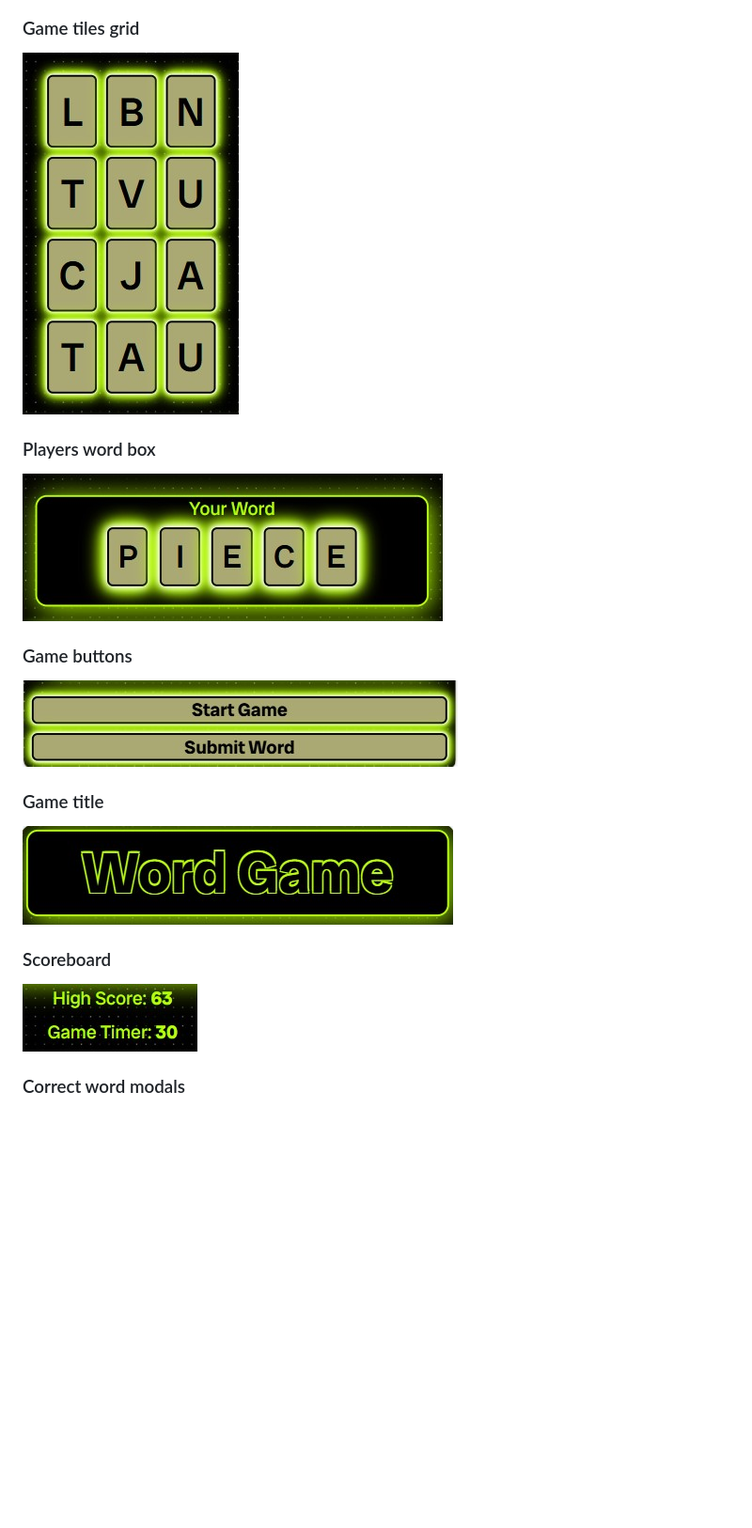
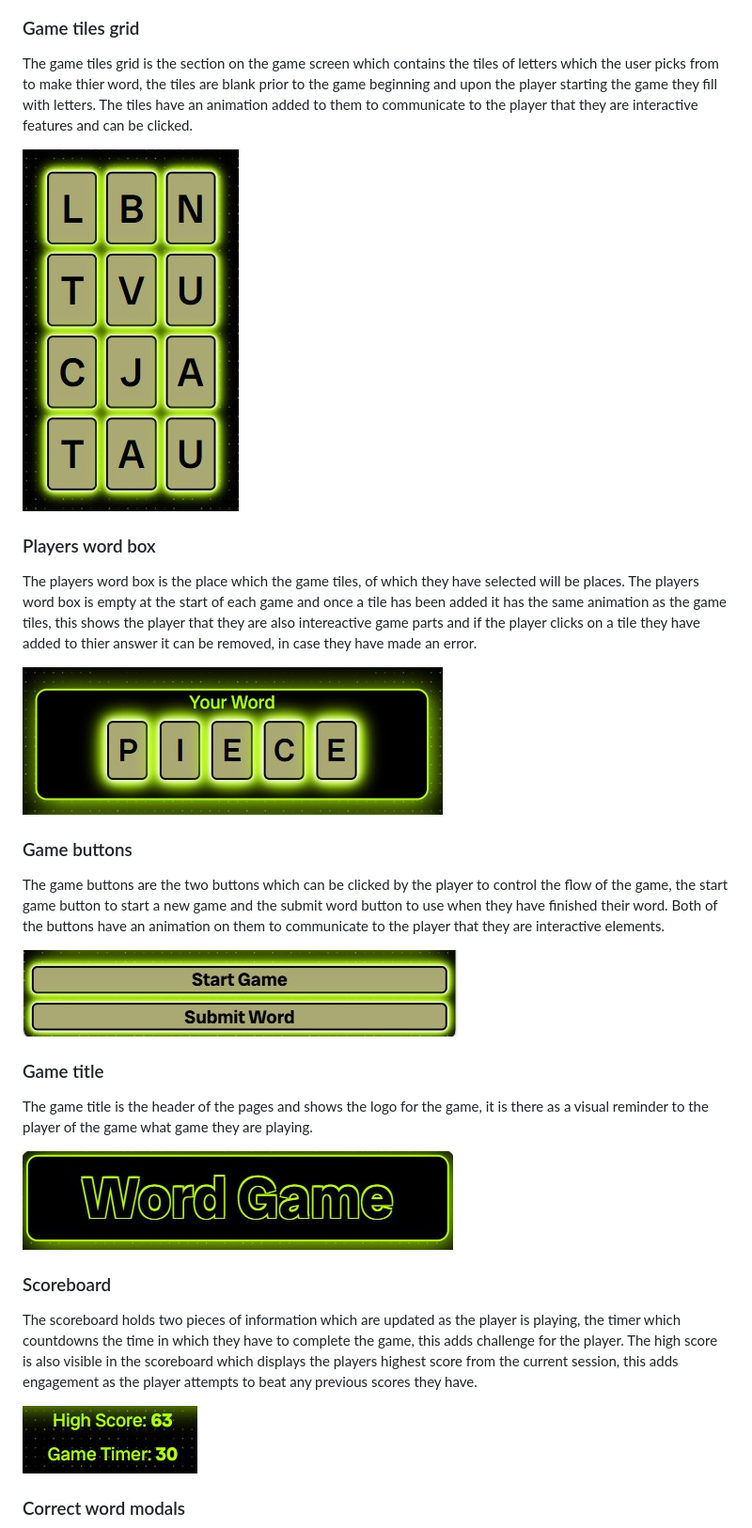
Before and after one commit to Ian-Blanshard/MP2-Word-Game, a Markdown page: README.md, the part around one of its changes. Shown at 94% size. Drawn GitHub-style; blank space fills up the shorter version.

Commit message:
Features section of README complete

```diff
--- a/README.md
+++ b/README.md
@@ -100,11 +121,31 @@ The large black background had some visual noise texture added to it to break up
 ### Game tiles grid <a name="game-tiles-grid"></a>
-![](/assets/images/game-tiles.jpg)
+
+The game tiles grid is the section on the game screen which contains the tiles of letters which the user picks from to make thier word, the tiles are blank prior to the game beginning and upon the player starting the game they fill with letters. The tiles have an animation added to them to communicate to the player that they are interactive features and can be clicked.
+
+![Screenshot of game tiles](/assets/images/game-tiles.jpg)
+
 ### Players word box <a name="players-word-box"></a>
-![](/assets/images/player-word-box.jpg)
+
+The players word box is the place which the game tiles, of which they have selected will be places. The players word box is empty at the start of each game and once a tile has been added it has the same animation as the game tiles, this shows the player that they are also intereactive game parts and if the player clicks on a tile they have added to thier answer it can be removed, in case they have made an error.
+
+![Screenshot of players word box](/assets/images/player-word-box.jpg)
+
 ### Game buttons <a name="game-buttons"></a>
-![](/assets/images/game-buttons.jpg)
+
+The game buttons are the two buttons which can be clicked by the player to control the flow of the game, the start game button to start a new game and the submit word button to use when they have finished their word. Both of the buttons have an animation on them to communicate to the player that they are interactive elements.
+
+![Screenshot of game buttons](/assets/images/game-buttons.jpg)
+
 ### Game title <a name="game-title"></a>
-![](/assets/images/game-title.jpg)
+
+The game title is the header of the pages and shows the logo for the game, it is there as a visual reminder to the player of the game what game they are playing.
+
+![Screenshot of game title](/assets/images/game-title.jpg)
+
 ### Scoreboard <a name="scoreboard"></a>
-![](/assets/images/scoreboard.jpg)
+
+The scoreboard holds two pieces of information which are updated as the player is playing, the timer which countdowns the time in which they have to complete the game, this adds challenge for the player. The high score is also visible in the scoreboard which displays the players highest score from the current session, this adds engagement as the player attempts to beat any previous scores they have.
+
+![Screenshot of scoreboard](/assets/images/scoreboard.jpg)
+
 ### Correct word modals <a name="correct-word-modals"></a>
```
Also changed, not shown: other parts of README.md (+51 -10 lines).
